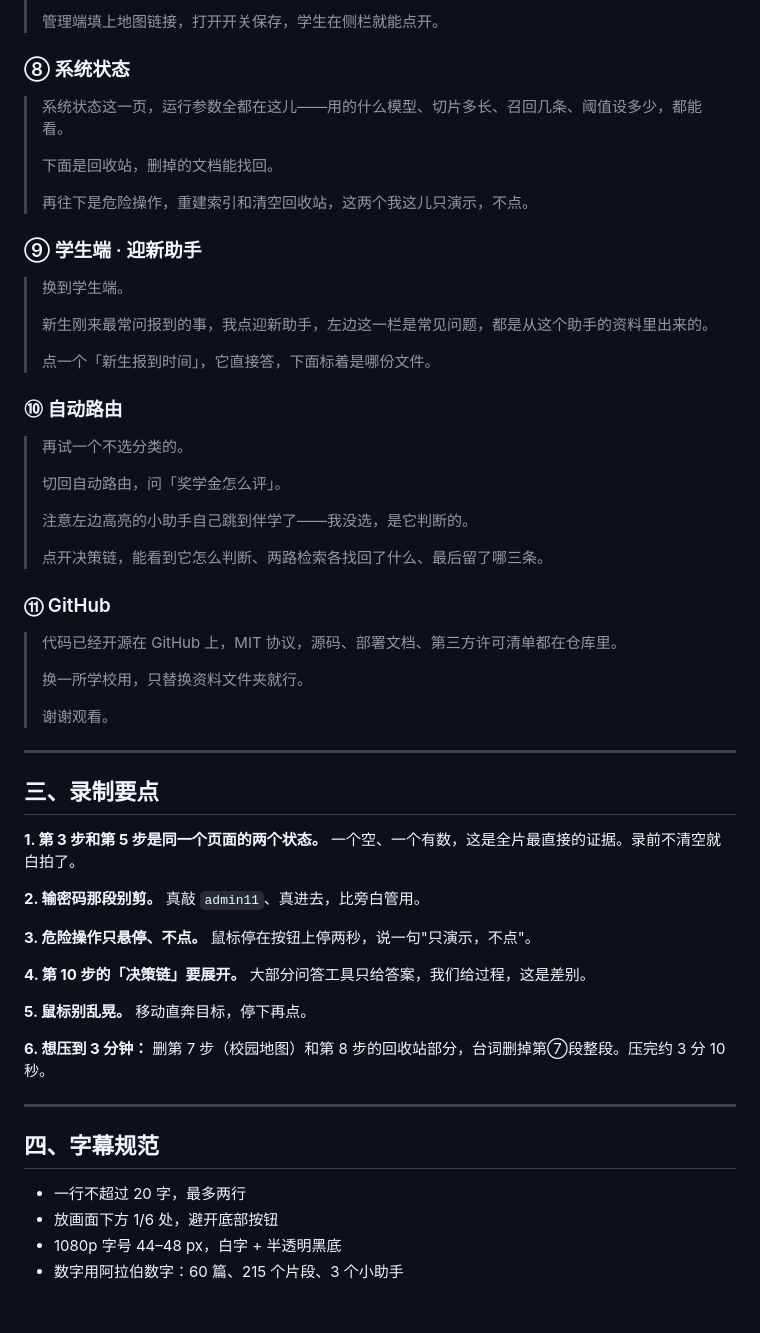
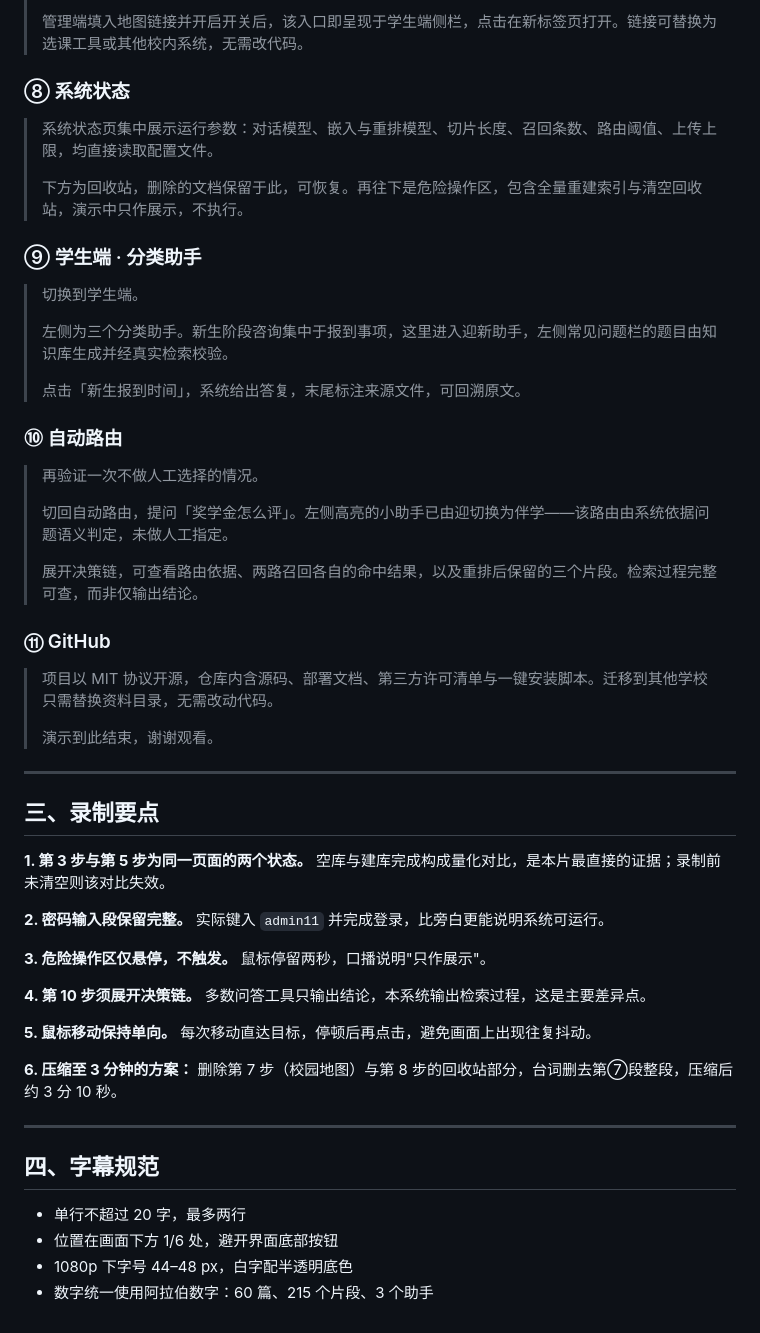
Before and after one commit to yuni45678900/campus-assistant, a Markdown page: docs/演示视频脚本.md, the part around one of its changes. GitHub-like rendering.

```diff
--- a/docs/演示视频脚本.md
+++ b/docs/演示视频脚本.md
@@ -78,61 +72,55 @@
 >
-> 管理端填上地图链接，打开开关保存，学生在侧栏就能点开。
+> 管理端填入地图链接并开启开关后，该入口即呈现于学生端侧栏，点击在新标签页打开。链接可替换为选课工具或其他校内系统，无需改代码。
 
 ### ⑧ 系统状态
 
-> 系统状态这一页，运行参数全都在这儿——用的什么模型、切片多长、召回几条、阈值设多少，都能看。
+> 系统状态页集中展示运行参数：对话模型、嵌入与重排模型、切片长度、召回条数、路由阈值、上传上限，均直接读取配置文件。
 >
-> 下面是回收站，删掉的文档能找回。
+> 下方为回收站，删除的文档保留于此，可恢复。再往下是危险操作区，包含全量重建索引与清空回收站，演示中只作展示，不执行。
+
+### ⑨ 学生端 · 分类助手
+
+> 切换到学生端。
 >
-> 再往下是危险操作，重建索引和清空回收站，这两个我这儿只演示，不点。
-
-### ⑨ 学生端 · 迎新助手
-
-> 换到学生端。
+> 左侧为三个分类助手。新生阶段咨询集中于报到事项，这里进入迎新助手，左侧常见问题栏的题目由知识库生成并经真实检索校验。
 >
-> 新生刚来最常问报到的事，我点迎新助手，左边这一栏是常见问题，都是从这个助手的资料里出来的。
->
-> 点一个「新生报到时间」，它直接答，下面标着是哪份文件。
+> 点击「新生报到时间」，系统给出答复，末尾标注来源文件，可回溯原文。
 
 ### ⑩ 自动路由
 
-> 再试一个不选分类的。
+> 再验证一次不做人工选择的情况。
 >
-> 切回自动路由，问「奖学金怎么评」。
+> 切回自动路由，提问「奖学金怎么评」。左侧高亮的小助手已由迎切换为伴学——该路由由系统依据问题语义判定，未做人工指定。
 >
-> 注意左边高亮的小助手自己跳到伴学了——我没选，是它判断的。
->
-> 点开决策链，能看到它怎么判断、两路检索各找回了什么、最后留了哪三条。
+> 展开决策链，可查看路由依据、两路召回各自的命中结果，以及重排后保留的三个片段。检索过程完整可查，而非仅输出结论。
 
 ### ⑪ GitHub
 
-> 代码已经开源在 GitHub 上，MIT 协议，源码、部署文档、第三方许可清单都在仓库里。
+> 项目以 MIT 协议开源，仓库内含源码、部署文档、第三方许可清单与一键安装脚本。迁移到其他学校只需替换资料目录，无需改动代码。
 >
-> 换一所学校用，只替换资料文件夹就行。
->
-> 谢谢观看。
+> 演示到此结束，谢谢观看。
 
 ---
 
 ## 三、录制要点
 
-**1. 第 3 步和第 5 步是同一个页面的两个状态。** 一个空、一个有数，这是全片最直接的证据。录前不清空就白拍了。
+**1. 第 3 步与第 5 步为同一页面的两个状态。** 空库与建库完成构成量化对比，是本片最直接的证据；录制前未清空则该对比失效。
 
-**2. 输密码那段别剪。** 真敲 `admin11`、真进去，比旁白管用。
+**2. 密码输入段保留完整。** 实际键入 `admin11` 并完成登录，比旁白更能说明系统可运行。
 
-**3. 危险操作只悬停、不点。** 鼠标停在按钮上停两秒，说一句"只演示，不点"。
+**3. 危险操作区仅悬停，不触发。** 鼠标停留两秒，口播说明"只作展示"。
 
-**4. 第 10 步的「决策链」要展开。** 大部分问答工具只给答案，我们给过程，这是差别。
+**4. 第 10 步须展开决策链。** 多数问答工具只输出结论，本系统输出检索过程，这是主要差异点。
 
-**5. 鼠标别乱晃。** 移动直奔目标，停下再点。
+**5. 鼠标移动保持单向。** 每次移动直达目标，停顿后再点击，避免画面上出现往复抖动。
 
-**6. 想压到 3 分钟：** 删第 7 步（校园地图）和第 8 步的回收站部分，台词删掉第⑦段整段。压完约 3 分 10 秒。
+**6. 压缩至 3 分钟的方案：** 删除第 7 步（校园地图）与第 8 步的回收站部分，台词删去第⑦段整段，压缩后约 3 分 10 秒。
 
 ---
 
 ## 四、字幕规范
 
-- 一行不超过 20 字，最多两行
-- 放画面下方 1/6 处，避开底部按钮
-- 1080p 字号 44–48 px，白字 + 半透明黑底
-- 数字用阿拉伯数字：60 篇、215 个片段、3 个小助手
+- 单行不超过 20 字，最多两行
+- 位置在画面下方 1/6 处，避开界面底部按钮
+- 1080p 下字号 44–48 px，白字配半透明底色
+- 数字统一使用阿拉伯数字：60 篇、215 个片段、3 个助手
```
Also changed, not shown: other parts of docs/演示视频脚本.md (+35 -41 lines).
